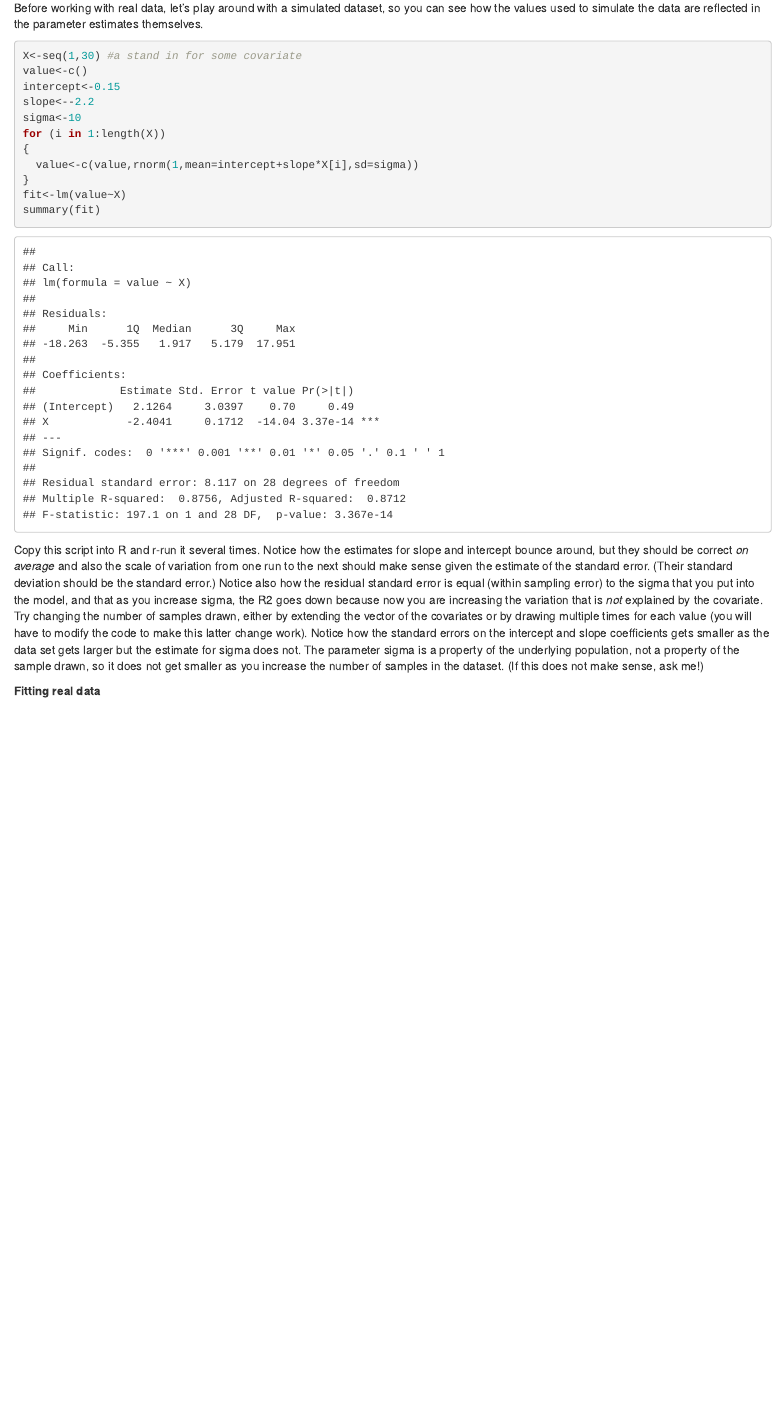
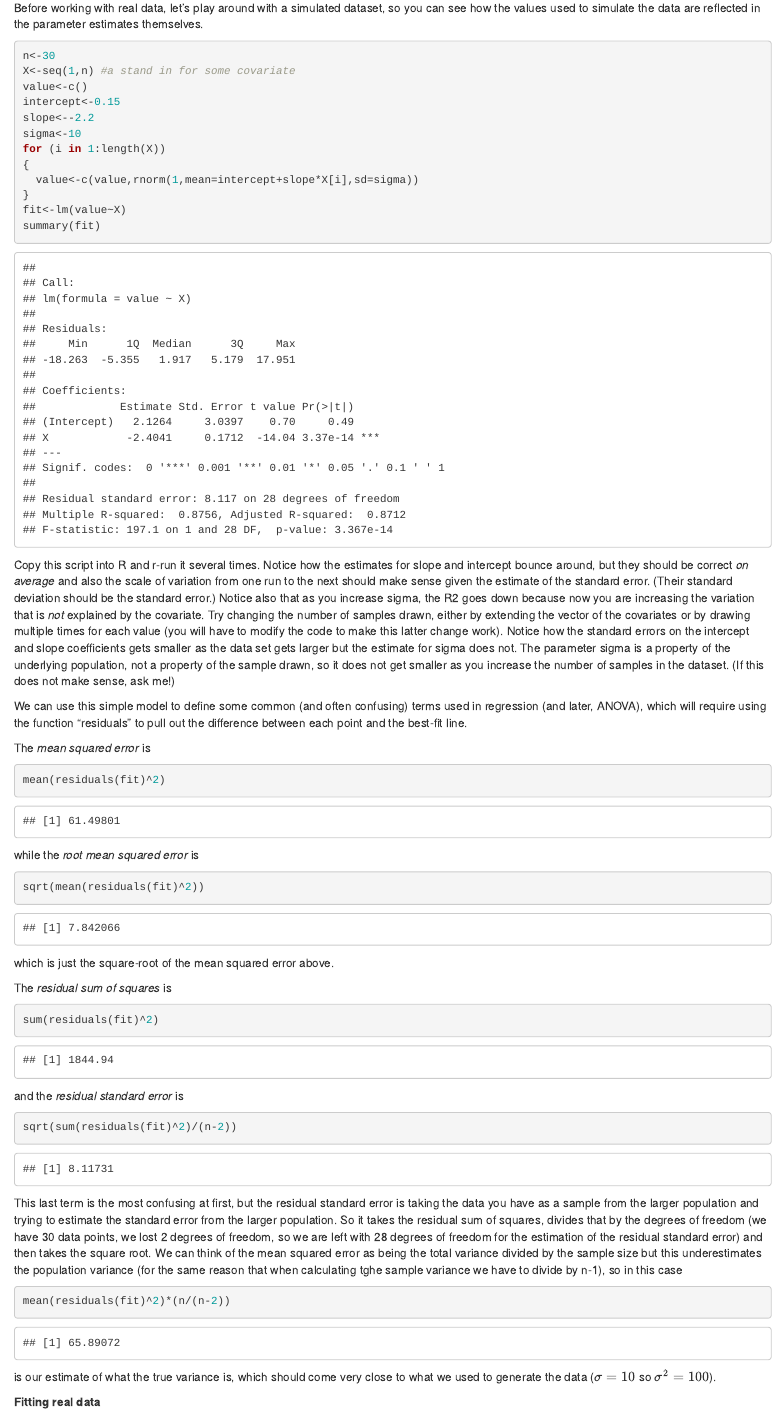
Before and after one commit to hlynch/Biometry2022, an R Markdown document (Week-9-lab.Rmd): the page in a window 1100 px wide, from 4170 px down. Rendered offline with R 4.5, knitr and Pandoc, with nearby package versions; drawn as R Markdown's standard HTML page in place of the format the file asks for; code that draws random numbers runs with fixed seeds of ours; some code elsewhere in the file could not run offline.

Commit message:
Edits to Week 9 lecture

````diff
--- a/Week-9-lab.Rmd
+++ b/Week-9-lab.Rmd
@@ -138,7 +138,8 @@ Linear modeling in R occurs primarily through two functions 'lm' and 'glm'. The
 Before working with real data, let's play around with a simulated dataset, so you can see how the values used to simulate the data are reflected in the parameter estimates themselves.
 
 ```{r}
-X<-seq(1,30) #a stand in for some covariate
+n<-30
+X<-seq(1,n) #a stand in for some covariate
 value<-c()
 intercept<-0.15
 slope<--2.2
@@ -151,7 +152,43 @@ fit<-lm(value~X)
 summary(fit)
 ```
 
-Copy this script into R and r-run it several times. Notice how the estimates for slope and intercept bounce around, but they should be correct *on average* and also the scale of variation from one run to the next should make sense given the estimate of the standard error. (Their standard deviation should be the standard error.) Notice also how the residual standard error is equal (within sampling error) to the sigma that you put into the model, and that as you increase sigma, the R2 goes down because now you are increasing the variation that is *not* explained by the covariate. Try changing the number of samples drawn, either by extending the vector of the covariates or by drawing multiple times for each value (you will have to modify the code to make this latter change work). Notice how the standard errors on the intercept and slope coefficients gets smaller as the data set gets larger but the estimate for sigma does not. The parameter sigma is a property of the underlying population, not a property of the sample drawn, so it does not get smaller as you increase the number of samples in the dataset. (If this does not make sense, ask me!)
+Copy this script into R and r-run it several times. Notice how the estimates for slope and intercept bounce around, but they should be correct *on average* and also the scale of variation from one run to the next should make sense given the estimate of the standard error. (Their standard deviation should be the standard error.) Notice also that as you increase sigma, the R2 goes down because now you are increasing the variation that is *not* explained by the covariate. Try changing the number of samples drawn, either by extending the vector of the covariates or by drawing multiple times for each value (you will have to modify the code to make this latter change work). Notice how the standard errors on the intercept and slope coefficients gets smaller as the data set gets larger but the estimate for sigma does not. The parameter sigma is a property of the underlying population, not a property of the sample drawn, so it does not get smaller as you increase the number of samples in the dataset. (If this does not make sense, ask me!)
+
+We can use this simple model to define some common (and often confusing) terms used in regression (and later, ANOVA), which will require using the function "residuals" to pull out the difference between each point and the best-fit line.
+
+The *mean squared error* is
+
+```{r}
+mean(residuals(fit)^2)
+```
+
+while the *root mean squared error* is
+
+```{r}
+sqrt(mean(residuals(fit)^2))
+```
+
+which is just the square-root of the mean squared error above.
+
+The *residual sum of squares* is
+
+```{r}
+sum(residuals(fit)^2)
+```
+
+and the *residual standard error* is
+
+```{r}
+sqrt(sum(residuals(fit)^2)/(n-2))
+```
+
+This last term is the most confusing at first, but the residual standard error is taking the data you have as a sample from the larger population and trying to estimate the standard error from the larger population. So it takes the residual sum of squares, divides that by the degrees of freedom (we have 30 data points, we lost 2 degrees of freedom, so we are left with 28 degrees of freedom for the estimation of the residual standard error) and then takes the square root. We can think of the mean squared error as being the total variance divided by the sample size but this underestimates the population variance (for the same reason that when calculating tghe sample variance we have to divide by n-1), so in this case
+
+```{r}
+mean(residuals(fit)^2)*(n/(n-2))
+```
+
+is our estimate of what the true variance is, which should come very close to what we used to generate the data ($\sigma=10$ so $\sigma^{2}=100$).
 
 **Fitting real data**
 
````
Also changed, not shown: Week-11-lab.Rmd (+1 -1 lines), docs/Week-10-lab.md, docs/Week-11-lab.md, docs/Week-13-lecture.md, docs/Week-2-lab.md, docs/Week-3-lab.md, docs/Week-4-lab.md, docs/Week-5-lab.md, docs/Week-6-lab.md, docs/Week-7-lecture.md, docs/Week-8-lecture.md, docs/Week-9-lab.md, docs/Week-9-lecture.md, docs/index.md, 1 more files, 123 other files.
